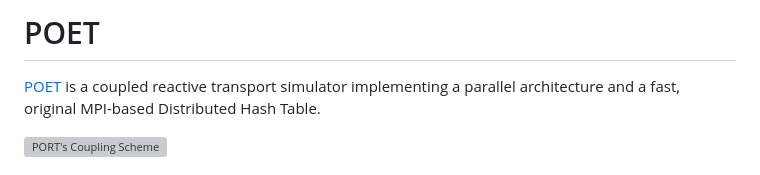
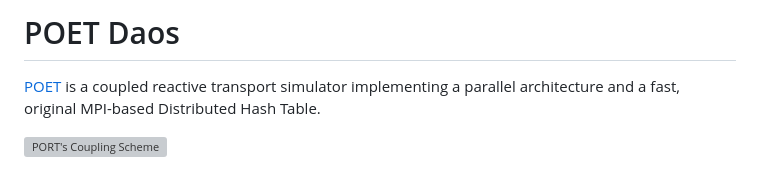
Before and after one commit to POET-Simulator/POET, a Markdown page: README.md, the part around the change. Rendered like a GitHub page; grey boxes are pictures that could not be loaded.

Commit message:
Readme Mod

```diff
--- a/README.md
+++ b/README.md
@@ -2,7 +2,7 @@
     Time-stamp: "Last modified 2023-01-19 12:06:10 delucia"
 -->
 
-# POET
+# POET Daos
 
 [POET](https://doi.org/10.5281/zenodo.4757913) is a coupled reactive transport
 simulator implementing a parallel architecture and a fast, original MPI-based
```
